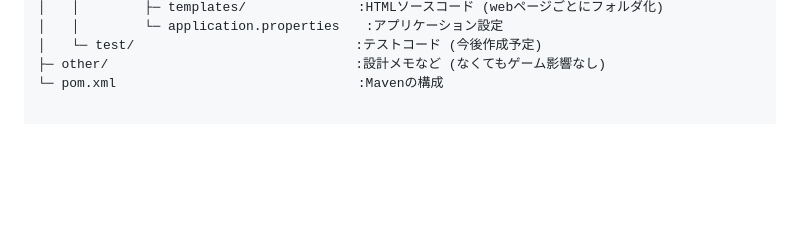
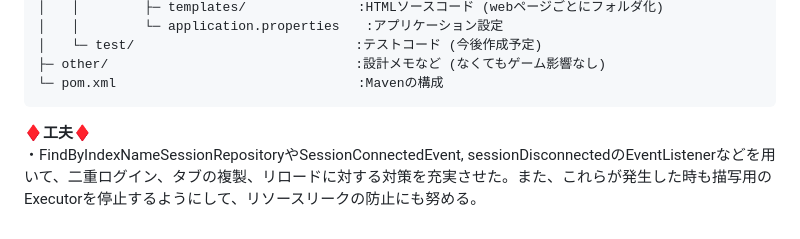
Before and after one commit to TT-3-14159265358979323846264338/catastrophe-war, a Markdown page: README.md, the part around one of its changes. Drawn GitHub-style; blank space fills up the shorter version.

````diff
--- a/README.md
+++ b/README.md
@@ -51,3 +52,7 @@ spring.jpa.hibernate.ddl-auto=update
 │　　└─ test/　　　　　　　　　　　　　　　　　:テストコード (今後作成予定)
 ├─ other/　　　　　　　　　　　　　　　　　　　:設計メモなど (なくてもゲーム影響なし)
 └─ pom.xml　　　　　　　　　　　　　　　　　　 :Mavenの構成
+```
+
+**♦工夫♦**
+・FindByIndexNameSessionRepositoryやSessionConnectedEvent, sessionDisconnectedのEventListenerなどを用いて、二重ログイン、タブの複製、リロードに対する対策を充実させた。また、これらが発生した時も描写用のExecutorを停止するようにして、リソースリークの防止にも努める。
````
Also changed, not shown: other parts of README.md (+1 -0 lines).
